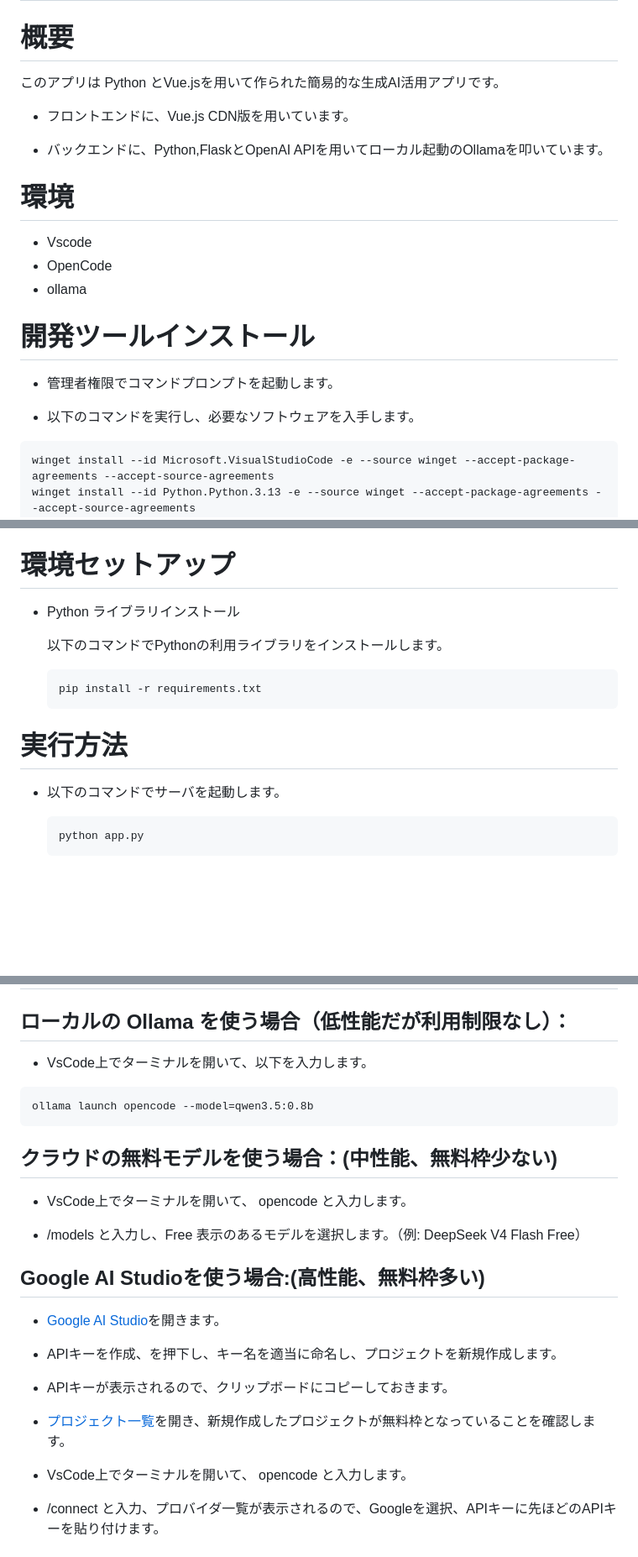
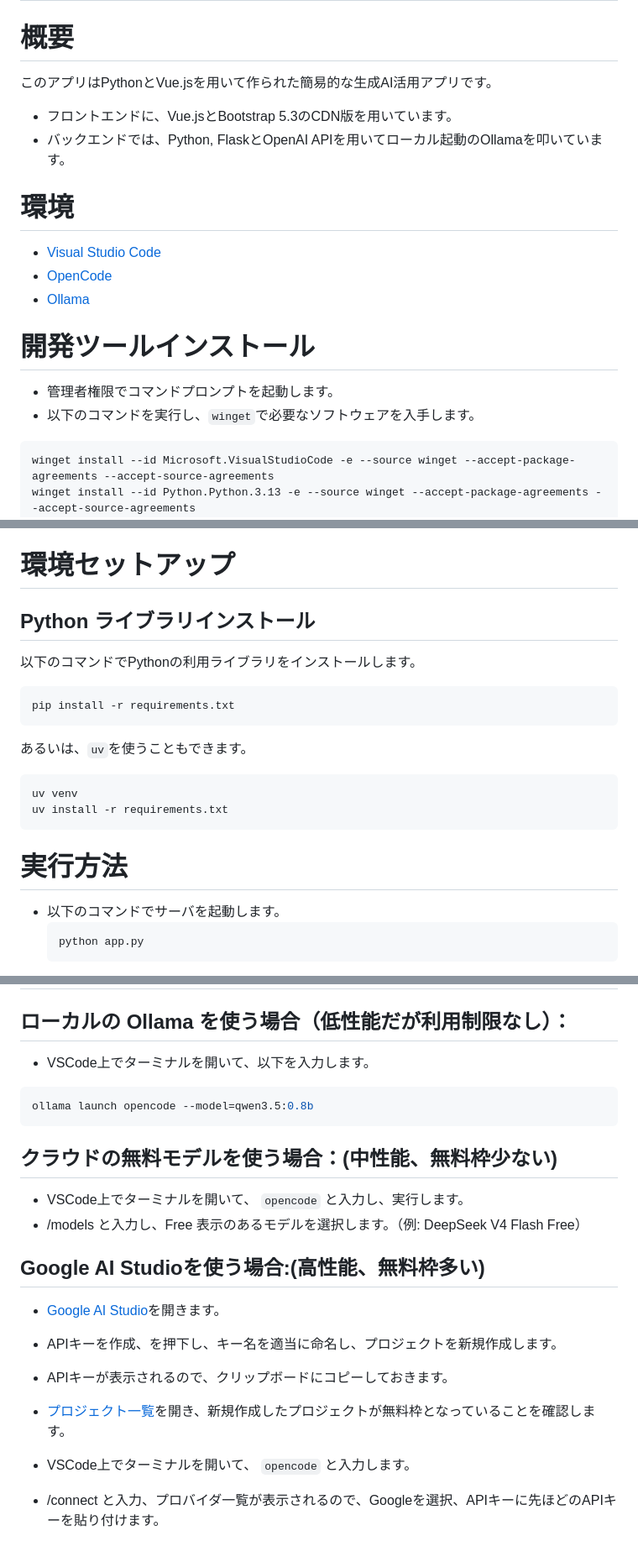
Before and after one commit to mie-u-psd-2026/mu-psd05, a Markdown page: readme.md, 3 parts joined by grey strips. Shown at 84% size. GitHub-like rendering; blank space fills up the shorter version.

Commit message:
change: 概要の部分にbootstrapの記述を追加

````diff
--- a/readme.md
+++ b/readme.md
@@ -2,24 +2,23 @@
 
 # 概要
 
-このアプリは Python とVue.jsを用いて作られた簡易的な生成AI活用アプリです。
+このアプリはPythonとVue.jsを用いて作られた簡易的な生成AI活用アプリです。
 
-- フロントエンドに、Vue.js CDN版を用いています。
-
-- バックエンドに、Python,FlaskとOpenAI APIを用いてローカル起動のOllamaを叩いています。
+- フロントエンドに、Vue.jsとBootstrap 5.3のCDN版を用いています。
+- バックエンドでは、Python, FlaskとOpenAI APIを用いてローカル起動のOllamaを叩いています。
 
 # 環境
-- Vscode
-- OpenCode
-- ollama
+
+- [Visual Studio Code](https://code.visualstudio.com/)
+- [OpenCode](https://opencode.ai/ja)
+- [Ollama](https://ollama.com/)
 
 # 開発ツールインストール
 
 - 管理者権限でコマンドプロンプトを起動します。
+- 以下のコマンドを実行し、`winget`で必要なソフトウェアを入手します。
 
-- 以下のコマンドを実行し、必要なソフトウェアを入手します。
-
-```
+```pwsh
 winget install --id Microsoft.VisualStudioCode -e --source winget --accept-package-agreements --accept-source-agreements
 winget install --id Python.Python.3.13 -e --source winget --accept-package-agreements --accept-source-agreements
 winget install --id SST.opencode -e --source winget --accept-package-agreements --accept-source-agreements
@@ -35,18 +34,24 @@ ollama pull qwen3.5:0.8b
 
 # 環境セットアップ
 
-- Python ライブラリインストール
+## Python ライブラリインストール
 
-  以下のコマンドでPythonの利用ライブラリをインストールします。
+以下のコマンドでPythonの利用ライブラリをインストールします。
 
-  ```
-  pip install -r requirements.txt
-  ```
+```bash
+pip install -r requirements.txt
+```
+
+あるいは、`uv`を使うこともできます。
+
+```sh
+uv venv
+uv install -r requirements.txt
+```
 
 # 実行方法
 
 - 以下のコマンドでサーバを起動します。
-
-  ```
+  ```sh
   python app.py
   ```
@@ -61,28 +64,27 @@ ollama pull qwen3.5:0.8b
 
 ## ローカルの Ollama を使う場合（低性能だが利用制限なし）：
 
-- VsCode上でターミナルを開いて、以下を入力します。
-```
+- VSCode上でターミナルを開いて、以下を入力します。
+
+```sh
 ollama launch opencode --model=qwen3.5:0.8b
 ```
 
 ## クラウドの無料モデルを使う場合：(中性能、無料枠少ない)
 
-- VsCode上でターミナルを開いて、 opencode と入力します。
-
+- VSCode上でターミナルを開いて、 `opencode` と入力し、実行します。
 - /models と入力し、Free 表示のあるモデルを選択します。（例: DeepSeek V4 Flash Free）
 
 ## Google AI Studioを使う場合:(高性能、無料枠多い)
 
 - [Google AI Studio](https://aistudio.google.com/api-keys)を開きます。
-
 - APIキーを作成、を押下し、キー名を適当に命名し、プロジェクトを新規作成します。
 
 - APIキーが表示されるので、クリップボードにコピーしておきます。
 
 - [プロジェクト一覧](https://aistudio.google.com/projects)を開き、新規作成したプロジェクトが無料枠となっていることを確認します。
 
-- VsCode上でターミナルを開いて、 opencode と入力します。
+- VSCode上でターミナルを開いて、 `opencode` と入力します。
 
 - /connect と入力、プロバイダ一覧が表示されるので、Googleを選択、APIキーに先ほどのAPIキーを貼り付けます。
 
````
Also changed, not shown: other parts of readme.md (+1 -7 lines).
